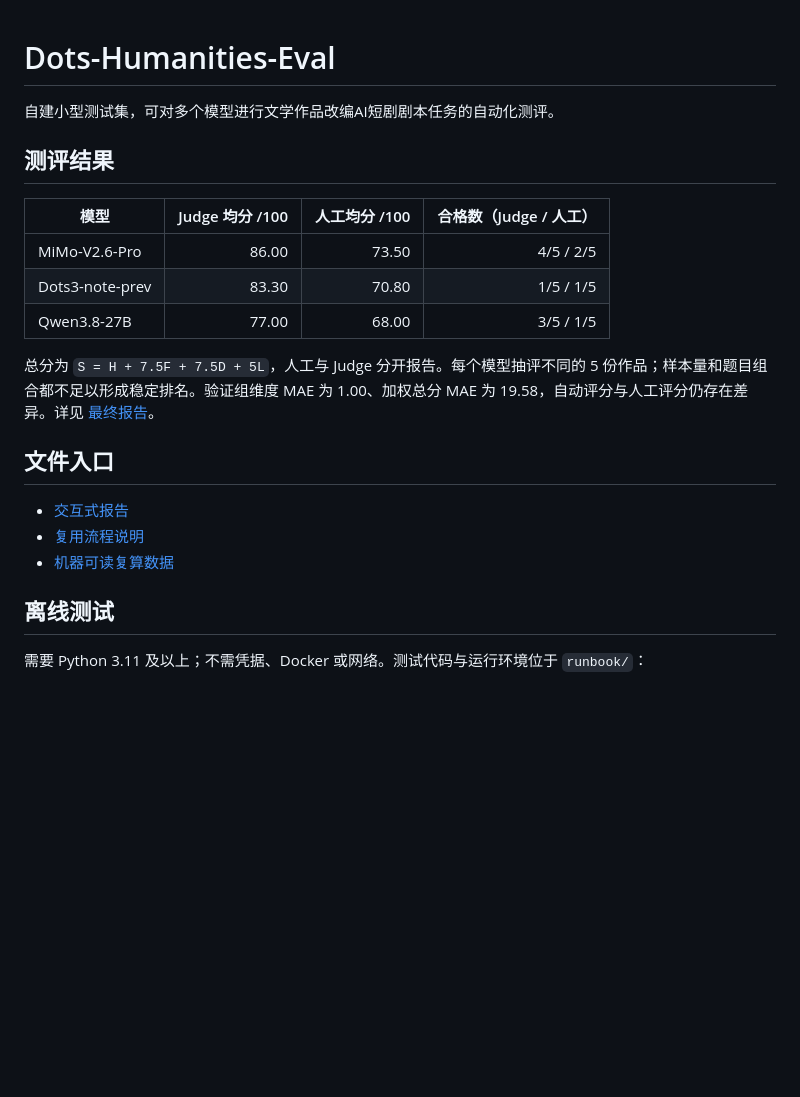
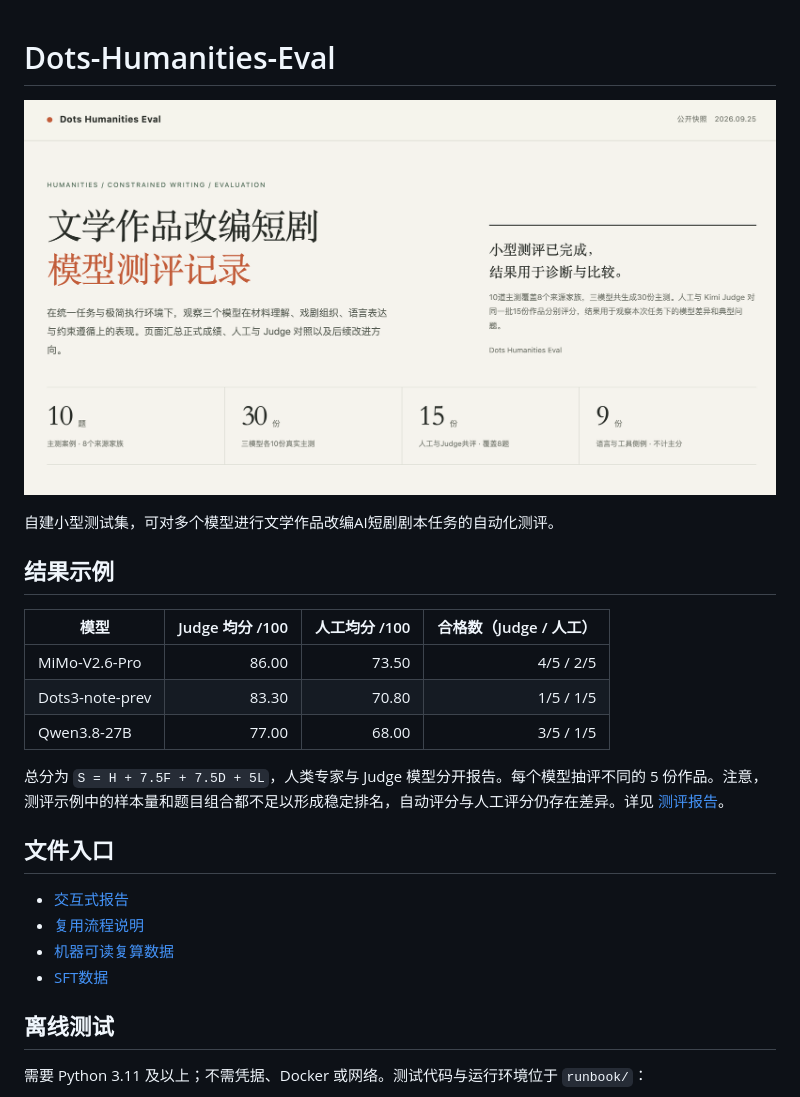
Before and after one commit to KimFischer99/Dots-Humanities-Eval, a Markdown page: README.md, the part around the change. GitHub-like rendering; pictures changed too: index.png (added); blank space fills up the shorter version.

Commit message:
Add dashboard image to README

```diff
--- a/README.md
+++ b/README.md
@@ -1,8 +1,10 @@
 # Dots-Humanities-Eval
+
+![文学改编短剧模型测评首页](index.png)
 
 自建小型测试集，可对多个模型进行文学作品改编AI短剧剧本任务的自动化测评。
 
-## 测评结果
+## 结果示例
 
 | 模型 | Judge 均分 /100 | 人工均分 /100 | 合格数（Judge / 人工） |
 |---|---:|---:|---:|
@@ -10,13 +12,14 @@
 | Dots3-note-prev | 83.30 | 70.80 | 1/5 / 1/5 |
 | Qwen3.8-27B | 77.00 | 68.00 | 3/5 / 1/5 |
 
-总分为 <code>S = H + 7.5F + 7.5D + 5L</code>，人工与 Judge 分开报告。每个模型抽评不同的 5 份作品；样本量和题目组合都不足以形成稳定排名。验证组维度 MAE 为 1.00、加权总分 MAE 为 19.58，自动评分与人工评分仍存在差异。详见 [最终报告](REPORT.md)。
+总分为 <code>S = H + 7.5F + 7.5D + 5L</code>，人类专家与 Judge 模型分开报告。每个模型抽评不同的 5 份作品。注意，测评示例中的样本量和题目组合都不足以形成稳定排名，自动评分与人工评分仍存在差异。详见 [测评报告](REPORT.md)。
 
 ## 文件入口
 
 - [交互式报告](index.html)
 - [复用流程说明](runbook/RUNBOOK.md)
 - [机器可读复算数据](analysis.json)
+- [SFT数据](sources/sft)
 
 ## 离线测试
 
```
